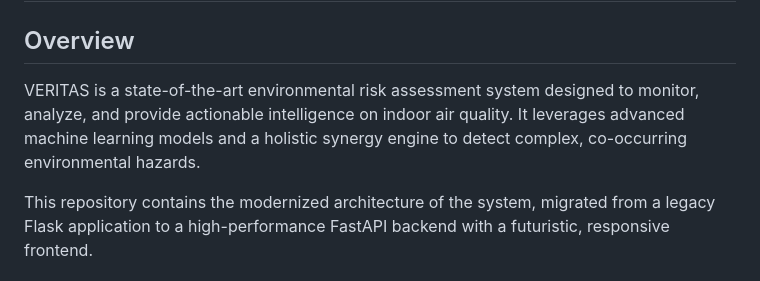
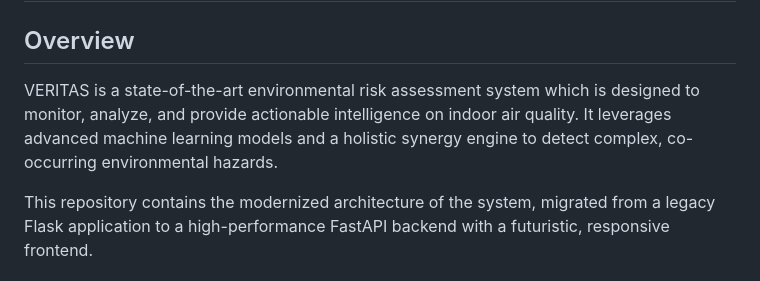
Before and after one commit to TusharGarg07/VERITAS-AI-System, a Markdown page: README.md, the part around the change. Rendered like a GitHub page.

Commit message:
Revise overview wording in README.md
Updated wording for clarity in the overview section.

```diff
--- a/README.md
+++ b/README.md
@@ -1,7 +1,7 @@
 # VERITAS (Versatile Environmental Risk Intelligence & Transparency Analysis System)
 
 ## Overview
-VERITAS is a state-of-the-art environmental risk assessment system designed to monitor, analyze, and provide actionable intelligence on indoor air quality. It leverages advanced machine learning models and a holistic synergy engine to detect complex, co-occurring environmental hazards.
+VERITAS is a state-of-the-art environmental risk assessment system which is designed to monitor, analyze, and provide actionable intelligence on indoor air quality. It leverages advanced machine learning models and a holistic synergy engine to detect complex, co-occurring environmental hazards.
 
 This repository contains the modernized architecture of the system, migrated from a legacy Flask application to a high-performance FastAPI backend with a futuristic, responsive frontend.
 
```
